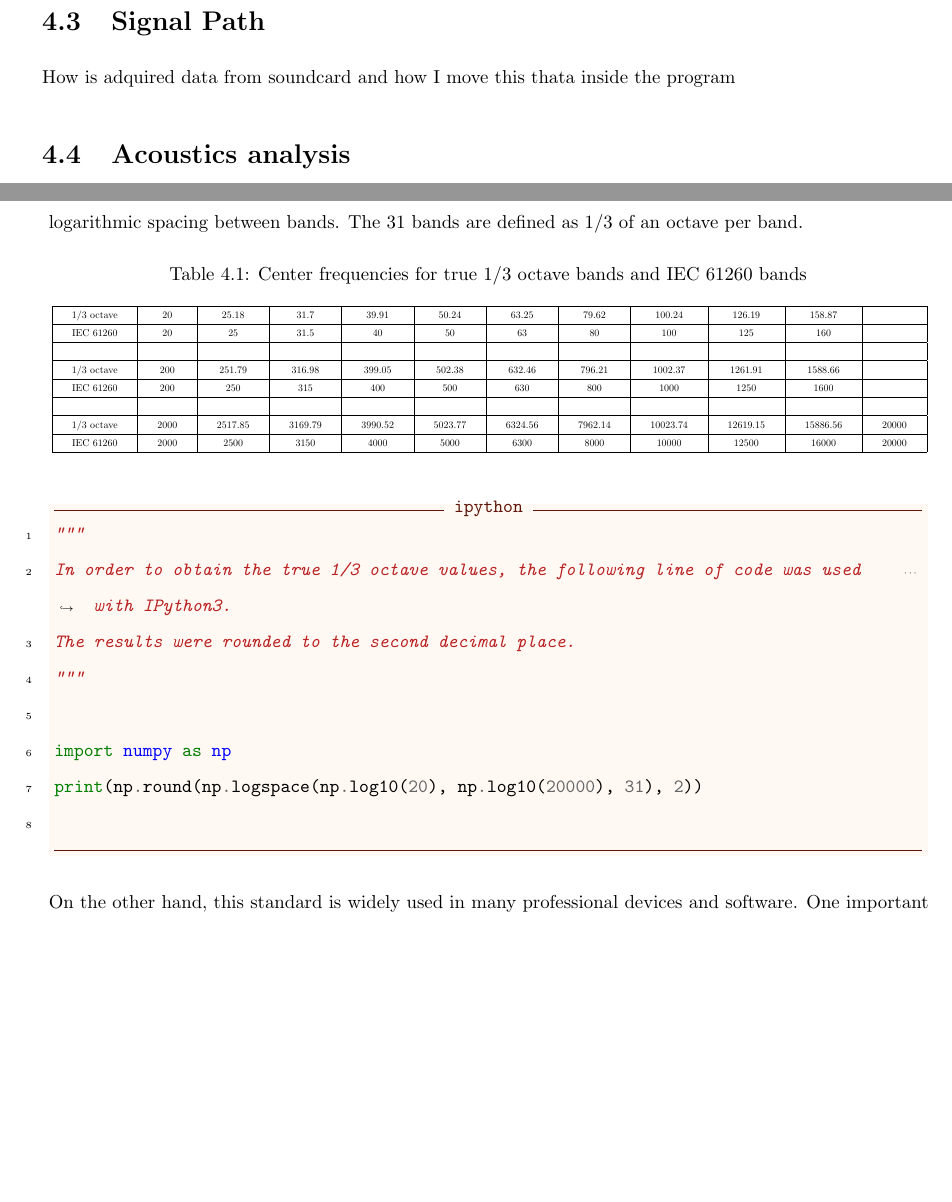
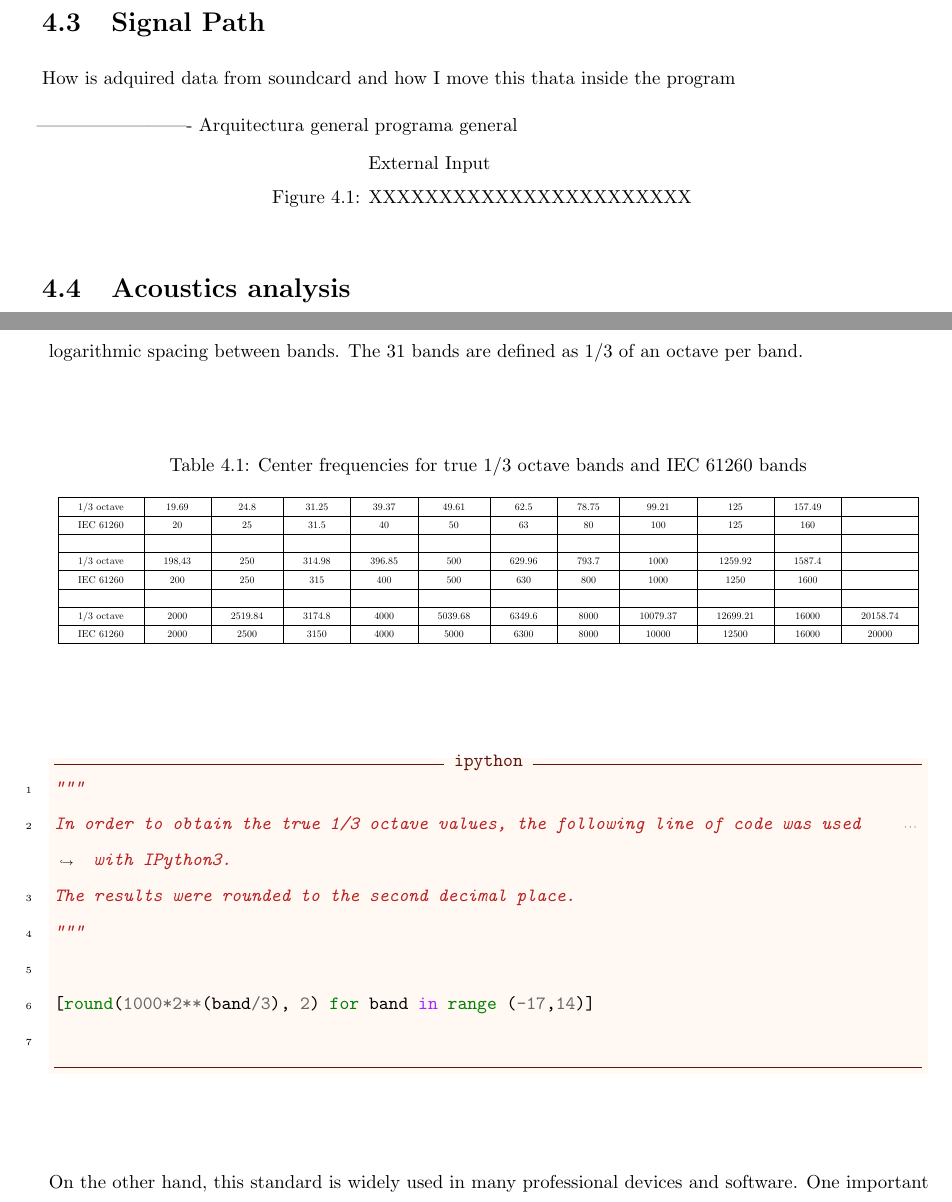
Before and after one commit to Alexandr-Ramos/TFG, a LaTeX thesis (memoria/main.tex, which reads memoria/Files/Desenvolupament_solucio.tex): two parts of pages 23 and 24 of 33, joined at a grey line, cut so that both start at the same text, the shorter picture padded with empty space. Compiled offline with pdfLaTeX; TikZ figures are drawn from their code, not taken from saved files.

Commit message:
Sesio consultes

```diff
--- a/memoria/Files/Desenvolupament_solucio.tex
+++ b/memoria/Files/Desenvolupament_solucio.tex
@@ -13,6 +13,37 @@ About parameters that can be set on this page, an why we need them.
 \section{Signal Path}
 
 How is adquired data from soundcard and how I move this thata inside the program
+
+------------------------- Arquitectura general programa general
+
+
+\begin{figure}[H]
+	\begin{center}
+		\vspace{-2mm}
+		\tikzsetnextfilename{RTA_page_schem}
+		\begin{tikzpicture}[node distance=30mm,on grid,auto, scale=1, bend angle=45]
+
+			every node/.style={font=\small};
+
+			\node (q_ext) {External Input};
+			\node (null_ext) [right=of q_ext] {};
+
+			%\node (q_delay) [draw, rectangle, minimum size=1cm, right=of null_init] {Delay Buffer};
+			%\node (q_ext) [draw, rectangle, minimum size=1cm, above right=of q_delay, xshift=2cm] {Filtering and RMS Calculation of External Input};
+			%\node (q_in_sys) [draw, rectangle, minimum size=1cm, below right=of q_delay, xshift=2cm] {Filtering and RMS Calculation of Input from System};
+			%\node (q_diff) [draw, rectangle, minimum size=1cm, right=of q_delay, xshift=4cm] {Difference calculation};
+
+			%\draw[blue, very thick, ->] (q_init) edge node {2 channels} (q_delay);
+			%\draw[blue, dotted, very thick, ->] (q_delay) edge[bend right=10] node {1 channel} (q_ext);
+			%\draw[blue, dotted, very thick, ->] (q_delay) edge[bend right=10] node {1 channel} (q_in_sys);
+			%\draw[green, very thick, ->] (q_ext) edge[bend right=10] node {Analysis Data} (q_diff);
+			%\draw[green, very thick, ->] (q_in_sys) edge[bend right=10] node {Analysis Data} (q_diff);
+
+		\end{tikzpicture}
+		\vspace{-2mm}
+	\end{center}
+	\caption{XXXXXXXXXXXXXXXXXXXXXXX}
+\end{figure}
 
 \section{Acoustics analysis}
 
@@ -35,13 +66,13 @@ Also, there is another conflict. When someone defines the 31 bands and their ban
 	\scalebox{0.53}{
 		\begin{tabular}{|c|c|c|c|c|c|c|c|c|c|c|c|}
 			\hline
-			1/3 octave & 20 & 25.18 & 31.7 & 39.91 & 50.24 & 63.25 & 79.62 & 100.24 & 126.19 & 158.87 & \\ \hline
+			1/3 octave & 19.69 & 24.8 & 31.25 & 39.37 & 49.61 & 62.5 & 78.75 & 99.21 & 125 & 157.49 & \\ \hline
 			IEC 61260 & 20 & 25 & 31.5 & 40 & 50 & 63 & 80 & 100 & 125 & 160 & \\ \hline
 			 & & & & & & & & & & & \\ \hline
-			1/3 octave & 200 & 251.79 & 316.98 & 399.05 & 502.38 & 632.46 & 796.21 & 1002.37 & 1261.91 & 1588.66 & \\ \hline
+			1/3 octave & 198,43 & 250 & 314.98 & 396.85 & 500 & 629.96 & 793.7 & 1000 & 1259.92 & 1587.4 & \\ \hline
 			IEC 61260 & 200 & 250 & 315 & 400 & 500 & 630 & 800 & 1000 & 1250 & 1600 & \\ \hline
 			 & & & & & & & & & & & \\ \hline
-			1/3 octave & 2000 & 2517.85 & 3169.79 & 3990.52 & 5023.77 & 6324.56 & 7962.14 & 10023.74 & 12619.15 & 15886.56 & 20000 \\ \hline
+			1/3 octave & 2000 & 2519.84 & 3174.8 & 4000 & 5039.68 & 6349.6 & 8000 & 10079.37 & 12699.21 & 16000 & 20158.74 \\ \hline
 			IEC 61260 & 2000 & 2500 & 3150 & 4000 & 5000 & 6300 & 8000 & 10000 & 12500 & 16000 & 20000 \\ \hline
 
 		\end{tabular}
@@ -54,8 +85,7 @@ Also, there is another conflict. When someone defines the 31 bands and their ban
 	The results were rounded to the second decimal place.
 	"""
 
-	import numpy as np
-	print(np.round(np.logspace(np.log10(20), np.log10(20000), 31), 2))
+	[round(1000*2**(band/3), 2) for band in range (-17,14)]
 
 \end{minted}
 
```
Also changed, not shown: memoria/Files/Estat_Questio.tex (+4 -2 lines), memoria/Files/Introduccio.tex (+0 -1 lines), memoria/tmp/tikz/RTA_page_schem.pdf (added), memoria/Files/Desenvolupament_solucio.tex (2 more changed lines), 4 other files.
